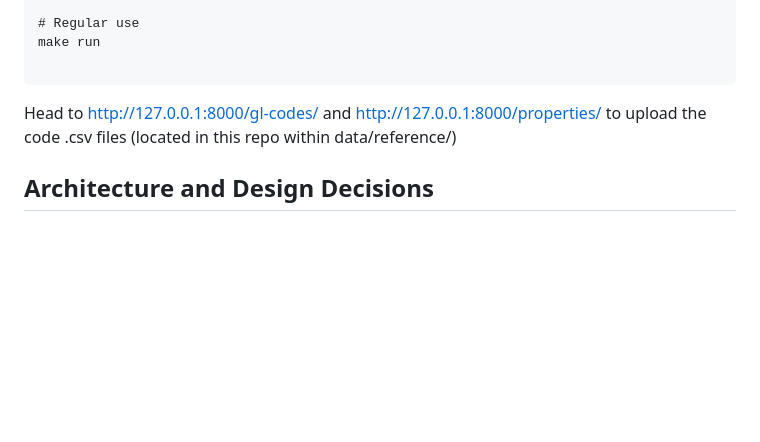
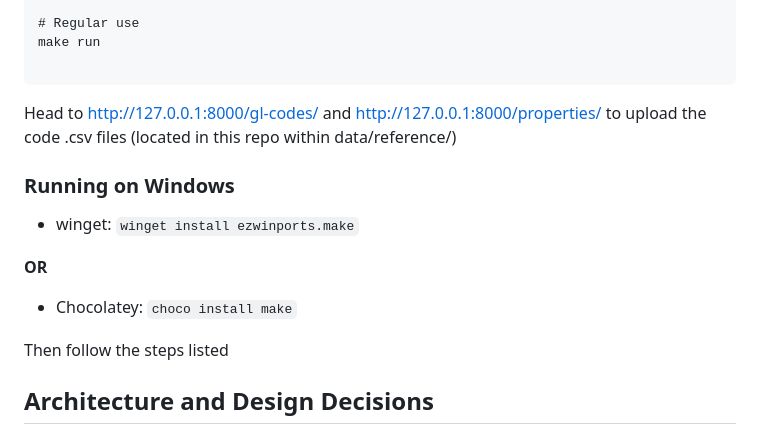
Before and after one commit to SamgeeGamwise/invoice_parser_project, a Markdown page: README.md, the part around the change. Drawn GitHub-style; blank space fills up the shorter version.

Commit message:
Update for windows

````diff
--- a/README.md
+++ b/README.md
@@ -26,6 +26,16 @@ make run
 ```
 
 Head to http://127.0.0.1:8000/gl-codes/ and http://127.0.0.1:8000/properties/ to upload the code .csv files (located in this repo within data/reference/)
+
+### Running on Windows
+
+- winget: `winget install ezwinports.make`
+
+**OR**
+
+- Chocolatey: `choco install make`
+
+Then follow the steps listed
 
 
 ## Architecture and Design Decisions
````
